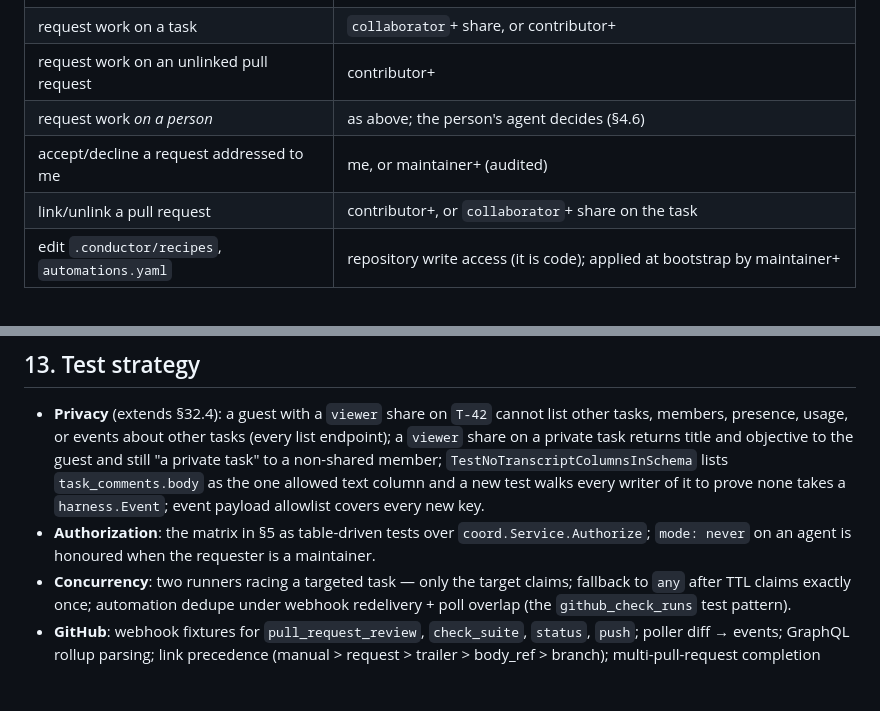
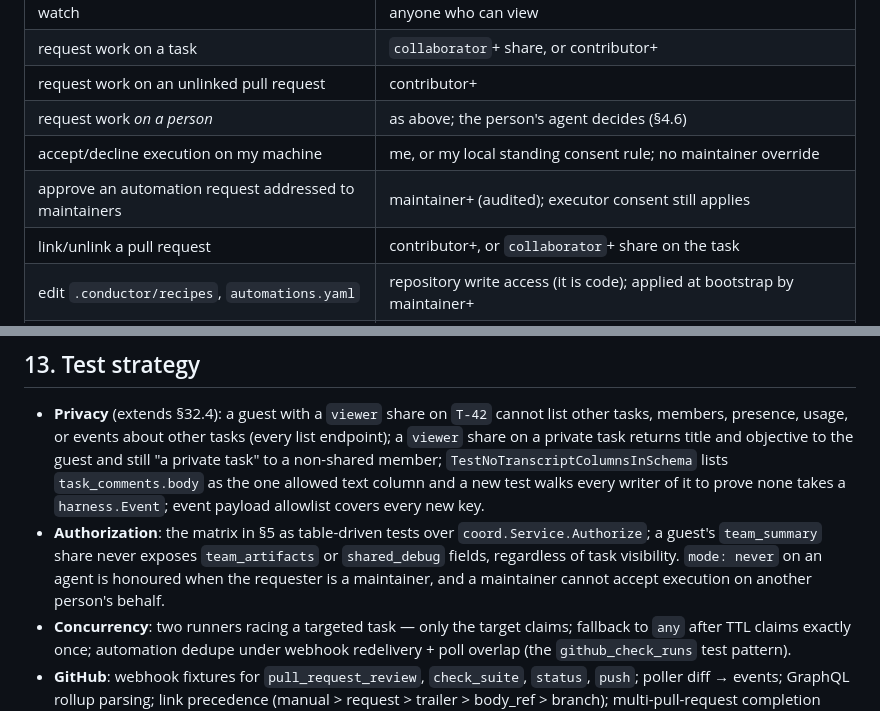
Before and after one commit to aburan28/conductor, a Markdown page: docs/COLLABORATION.md, 2 parts joined by grey strips. Rendered like a GitHub page; blank space fills up the shorter version.

```diff
--- a/docs/COLLABORATION.md
+++ b/docs/COLLABORATION.md
@@ -541,7 +545,8 @@ principal, which is why shares name a grantee by id and not by membership row.
 | request work on a task | `collaborator`+ share, or contributor+ |
 | request work on an unlinked pull request | contributor+ |
 | request work *on a person* | as above; the person's agent decides (§4.6) |
-| accept/decline a request addressed to me | me, or maintainer+ (audited) |
+| accept/decline execution on my machine | me, or my local standing consent rule; no maintainer override |
+| approve an automation request addressed to maintainers | maintainer+ (audited); executor consent still applies |
 | link/unlink a pull request | contributor+, or `collaborator`+ share on the task |
 | edit `.conductor/recipes`, `automations.yaml` | repository write access (it is code); applied at bootstrap by maintainer+ |
 | approve an `approve: ask` automation | maintainer+ |
@@ -886,7 +892,9 @@ should run a stranger's request; the rules file lives with the person, is never
   allowed text column and a new test walks every writer of it to prove none takes a
   `harness.Event`; event payload allowlist covers every new key.
 - **Authorization**: the matrix in §5 as table-driven tests over `coord.Service.Authorize`;
-  `mode: never` on an agent is honoured when the requester is a maintainer.
+  a guest's `team_summary` share never exposes `team_artifacts` or `shared_debug` fields,
+  regardless of task visibility. `mode: never` on an agent is honoured when the requester is a
+  maintainer, and a maintainer cannot accept execution on another person's behalf.
 - **Concurrency**: two runners racing a targeted task — only the target claims; fallback to
   `any` after TTL claims exactly once; automation dedupe under webhook redelivery + poll overlap
   (the `github_check_runs` test pattern).
```
Also changed, not shown: other parts of docs/COLLABORATION.md (+14 -9 lines).
